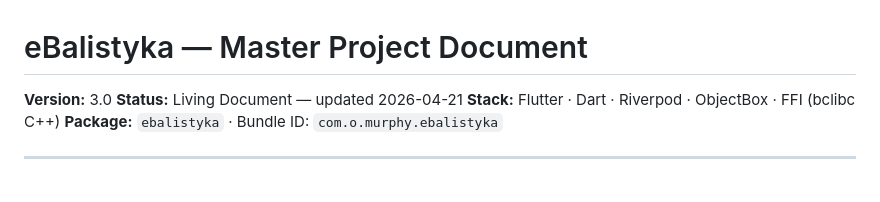
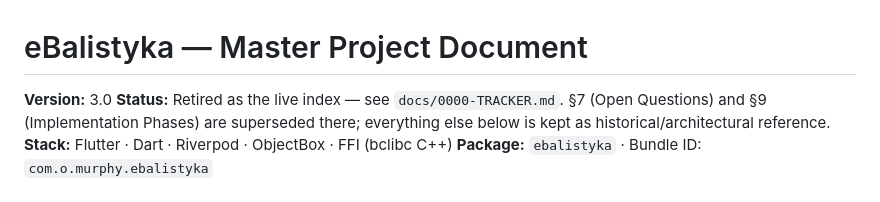
Before and after one commit to o-murphy/ebalistyka, a Markdown page: docs/backlogs/MasterProject.md, the part around the change. Rendered like a GitHub page.

```diff
--- a/docs/backlogs/MasterProject.md
+++ b/docs/backlogs/MasterProject.md
@@ -1,7 +1,9 @@
 # eBalistyka — Master Project Document
 
 **Version:** 3.0
-**Status:** Living Document — updated 2026-04-21
+**Status:** Retired as the live index — see `docs/0000-TRACKER.md`. §7
+(Open Questions) and §9 (Implementation Phases) are superseded there;
+everything else below is kept as historical/architectural reference.
 **Stack:** Flutter · Dart · Riverpod · ObjectBox · FFI (bclibc C++)
 **Package:** `ebalistyka` · Bundle ID: `com.o.murphy.ebalistyka`
 
```
Also changed, not shown: docs/0000-TRACKER.md (added, +83 -0 lines), docs/records/README.md (added, +21 -0 lines).
